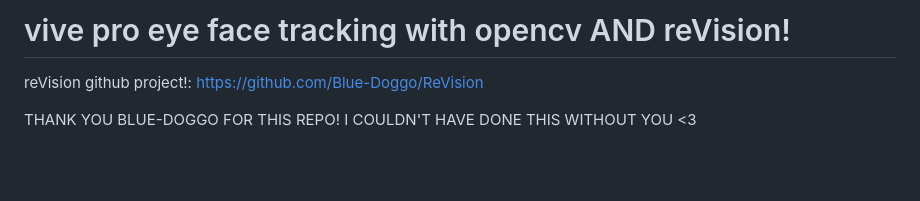
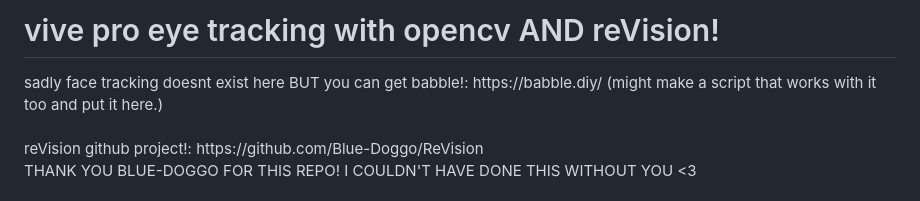
Before and after one commit to FennBoii/FennBoii, a Markdown page: eyeTrackSelf/README.md, the part around the change. GitHub-like rendering; blank space fills up the shorter version.

```diff
--- a/eyeTrackSelf/README.md
+++ b/eyeTrackSelf/README.md
@@ -1,5 +1,8 @@
-<h1>vive pro eye face tracking with opencv AND reVision!</h1>
-
+<h1>vive pro eye tracking with opencv AND reVision!</h1>
+sadly face tracking doesnt exist here BUT you can get babble!: https://babble.diy/
+(might make a script that works with it too and put it here.)
+<br />
+<br />
 reVision github project!: https://github.com/Blue-Doggo/ReVision
 
 THANK YOU BLUE-DOGGO FOR THIS REPO! I COULDN'T HAVE DONE THIS WITHOUT YOU <3
```
